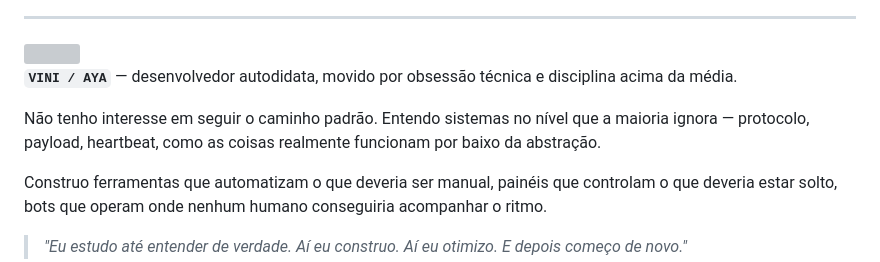
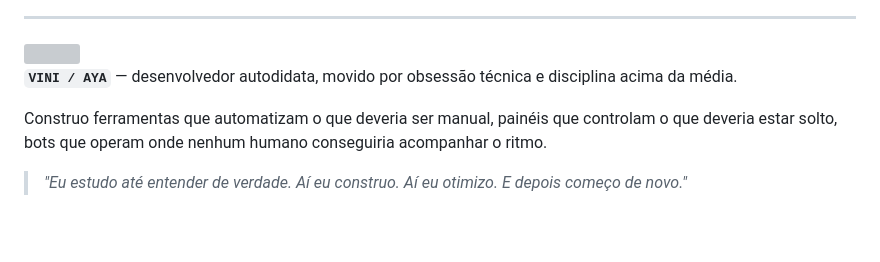
Before and after one commit to Draken119/Draken119, a Markdown page: README.md, the part around the change. GitHub-like rendering; blank space fills up the shorter version; grey boxes are pictures that could not be loaded.

Commit message:
Revise personal statement in README
Removed personal statement about not following standard paths and understanding systems.

```diff
--- a/README.md
+++ b/README.md
@@ -13,8 +13,6 @@
 <img align="right" width="38%" src="https://github-readme-stats.vercel.app/api/top-langs/?username=Draken119&layout=donut&theme=transparent&hide_border=true&title_color=555555&text_color=666666&bg_color=0d0d0d&langs_count=6&hide_title=true"/>
 
 **`VINI / AYA`** — desenvolvedor autodidata, movido por obsessão técnica e disciplina acima da média.
-
-Não tenho interesse em seguir o caminho padrão. Entendo sistemas no nível que a maioria ignora — protocolo, payload, heartbeat, como as coisas realmente funcionam por baixo da abstração.
 
 Construo ferramentas que automatizam o que deveria ser manual, painéis que controlam o que deveria estar solto, bots que operam onde nenhum humano conseguiria acompanhar o ritmo.
 
```
